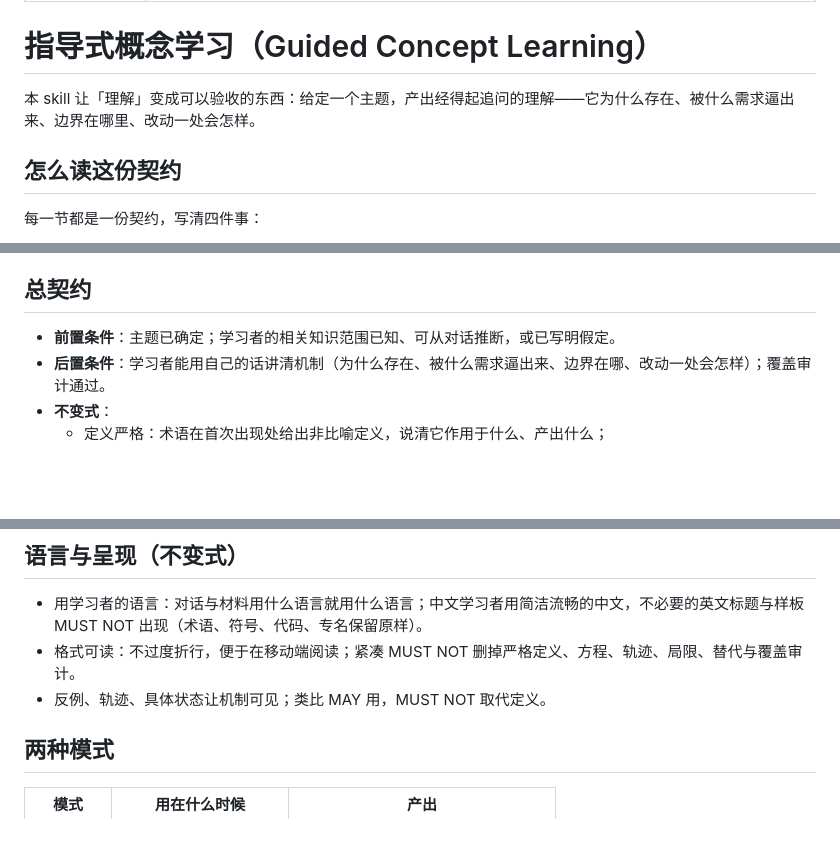
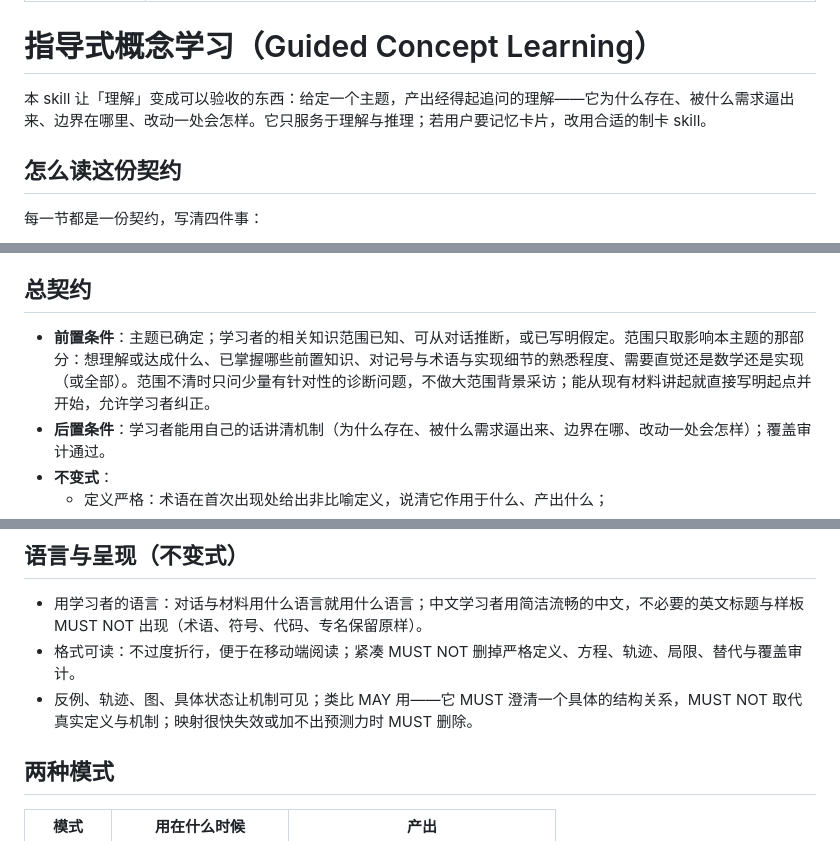
Before and after one commit to Fun10165/agile-learning-example, a Markdown page: guided-concept-learning/SKILL.md, 3 parts joined by grey strips. Rendered like a GitHub page; blank space fills up the shorter version.

```diff
--- a/guided-concept-learning/SKILL.md
+++ b/guided-concept-learning/SKILL.md
@@ -5,7 +5,7 @@ description: "用严格的契约做概念讲解与理解构建：从学习者已
 
 # 指导式概念学习（Guided Concept Learning）
 
-本 skill 让「理解」变成可以验收的东西：给定一个主题，产出经得起追问的理解——它为什么存在、被什么需求逼出来、边界在哪里、改动一处会怎样。
+本 skill 让「理解」变成可以验收的东西：给定一个主题，产出经得起追问的理解——它为什么存在、被什么需求逼出来、边界在哪里、改动一处会怎样。它只服务于理解与推理；若用户要记忆卡片，改用合适的制卡 skill。
 
 ## 怎么读这份契约
 
@@ -22,7 +22,7 @@ description: "用严格的契约做概念讲解与理解构建：从学习者已
 
 ## 总契约
 
-- **前置条件**：主题已确定；学习者的相关知识范围已知、可从对话推断，或已写明假定。
+- **前置条件**：主题已确定；学习者的相关知识范围已知、可从对话推断，或已写明假定。范围只取影响本主题的那部分：想理解或达成什么、已掌握哪些前置知识、对记号与术语与实现细节的熟悉程度、需要直觉还是数学还是实现（或全部）。范围不清时只问少量有针对性的诊断问题，不做大范围背景采访；能从现有材料讲起就直接写明起点并开始，允许学习者纠正。
 - **后置条件**：学习者能用自己的话讲清机制（为什么存在、被什么需求逼出来、边界在哪、改动一处会怎样）；覆盖审计通过。
 - **不变式**：
   - 定义严格：术语在首次出现处给出非比喻定义，说清它作用于什么、产出什么；
@@ -34,7 +34,7 @@ description: "用严格的契约做概念讲解与理解构建：从学习者已
 
 - 用学习者的语言：对话与材料用什么语言就用什么语言；中文学习者用简洁流畅的中文，不必要的英文标题与样板 MUST NOT 出现（术语、符号、代码、专名保留原样）。
 - 格式可读：不过度折行，便于在移动端阅读；紧凑 MUST NOT 删掉严格定义、方程、轨迹、局限、替代与覆盖审计。
-- 反例、轨迹、具体状态让机制可见；类比 MAY 用，MUST NOT 取代定义。
+- 反例、轨迹、图、具体状态让机制可见；类比 MAY 用——它 MUST 澄清一个具体的结构关系，MUST NOT 取代真实定义与机制；映射很快失效或加不出预测力时 MUST 删除。
 
 ## 两种模式
 
```
Also changed, not shown: other parts of guided-concept-learning/SKILL.md (+14 -10 lines).
